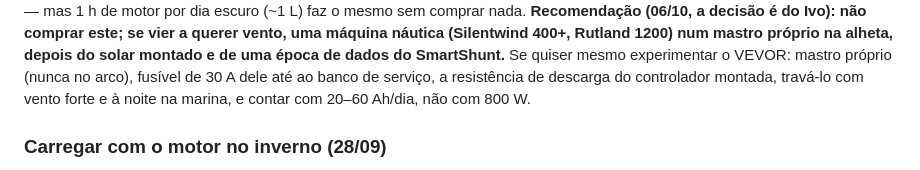
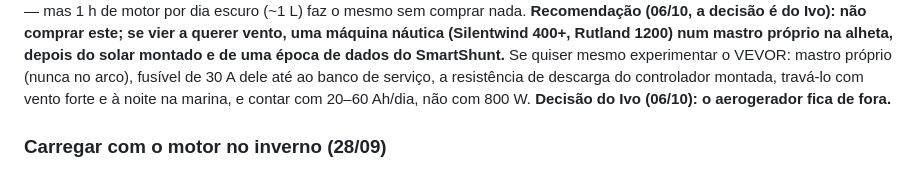
Before and after one commit to ivo12345-dotcom/meu-primeiro-repo, a Markdown page: NAVEGACAO.md, the part around the change. GitHub-like rendering.

Commit message:
NAVEGACAO §5c: decisão do Ivo (06/10) — o aerogerador fica de fora
Co-Authored-By: Claude Fable 5.1 <noreply@anthropic.com>

```diff
--- a/NAVEGACAO.md
+++ b/NAVEGACAO.md
@@ -902,6 +902,7 @@ Rutland 1200) num mastro próprio na alheta, depois do solar montado e de uma é
 SmartShunt.** Se quiser mesmo experimentar o VEVOR: mastro próprio (nunca no arco), fusível de 30 A
 dele até ao banco de serviço, a resistência de descarga do controlador montada, travá-lo com vento
 forte e à noite na marina, e contar com 20–60 Ah/dia, não com 800 W.
+**Decisão do Ivo (06/10): o aerogerador fica de fora.**
 
 ### Carregar com o motor no inverno (28/09)
 
```
